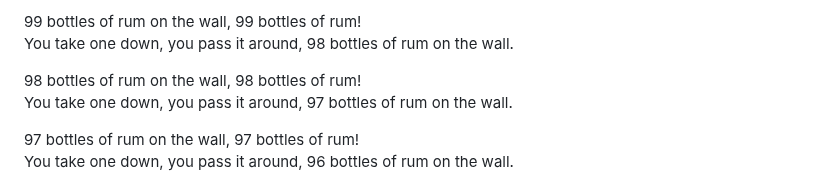
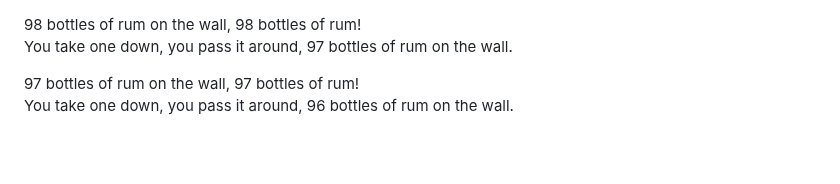
Before and after one commit to ParanoidUser/yolo, a Markdown page: CHANGEME.md, the part around the change. GitHub-like rendering; blank space fills up the shorter version.

Commit message:
Update CHANGEME.md
Co-authored-by: Paranoïd User <5120290+ParanoidUser@users.noreply.github.com>

```diff
--- a/CHANGEME.md
+++ b/CHANGEME.md
@@ -1,6 +1,3 @@
-99 bottles of rum on the wall, 99 bottles of rum!
-You take one down, you pass it around, 98 bottles of rum on the wall.
-
 98 bottles of rum on the wall, 98 bottles of rum!
 You take one down, you pass it around, 97 bottles of rum on the wall.
 
```
